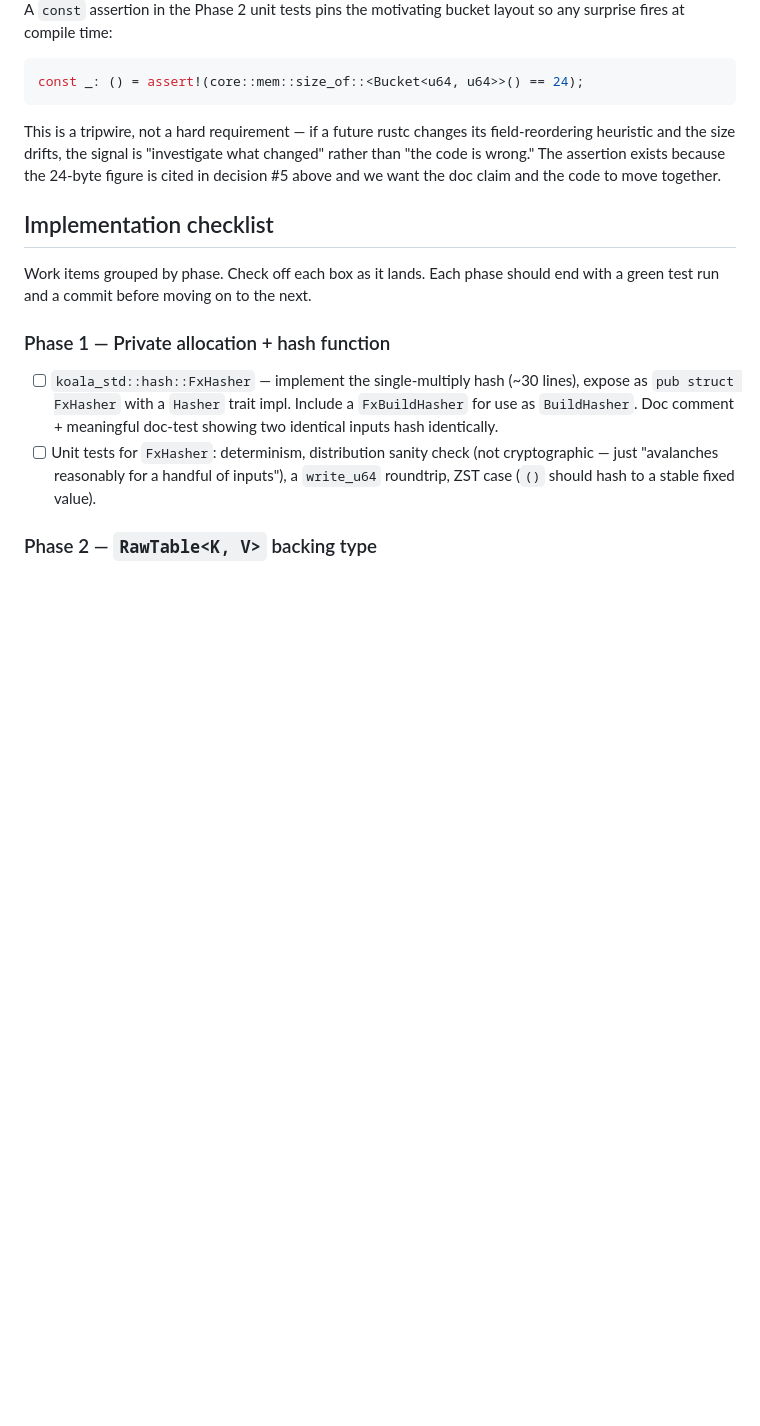
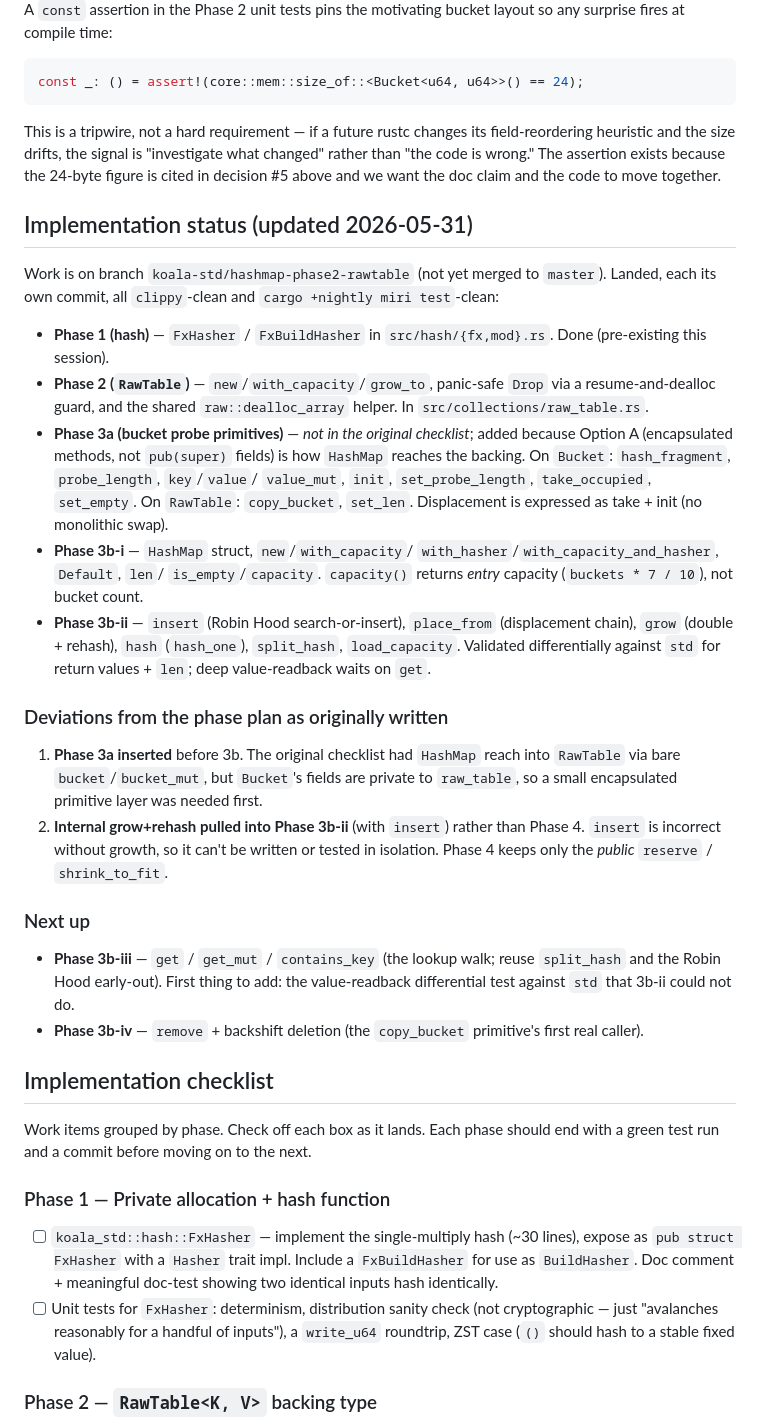
Before and after one commit to AlvinKuruvilla/koala, a Markdown page: project-memory/koala-std-hashmap-design.md, the part around the change. Rendered like a GitHub page; blank space fills up the shorter version.

Commit message:
docs(koala-std): record HashMap impl status through Phase 3b-ii
Captures what landed (Phases 1, 2, 3a, 3b-i, 3b-ii), the two
deviations from the original phase plan (3a primitive layer inserted;
grow+rehash pulled into 3b-ii with insert), and what's next (get
family, then remove).

Co-Authored-By: Claude Opus 4.8 (1M context) <noreply@anthropic.com>

```diff
--- a/project-memory/koala-std-hashmap-design.md
+++ b/project-memory/koala-std-hashmap-design.md
@@ -764,6 +764,54 @@ wrong." The assertion exists because the 24-byte figure is cited
 in decision #5 above and we want the doc claim and the code to
 move together.
 
+## Implementation status (updated 2026-05-31)
+
+Work is on branch `koala-std/hashmap-phase2-rawtable` (not yet merged
+to `master`). Landed, each its own commit, all `clippy`-clean and
+`cargo +nightly miri test`-clean:
+
+- **Phase 1 (hash)** — `FxHasher` / `FxBuildHasher` in
+  `src/hash/{fx,mod}.rs`. Done (pre-existing this session).
+- **Phase 2 (`RawTable`)** — `new`/`with_capacity`/`grow_to`,
+  panic-safe `Drop` via a resume-and-dealloc guard, and the shared
+  `raw::dealloc_array` helper. In `src/collections/raw_table.rs`.
+- **Phase 3a (bucket probe primitives)** — *not in the original
+  checklist*; added because Option A (encapsulated methods, not
+  `pub(super)` fields) is how `HashMap` reaches the backing.
+  On `Bucket`: `hash_fragment`, `probe_length`, `key`/`value`/
+  `value_mut`, `init`, `set_probe_length`, `take_occupied`,
+  `set_empty`. On `RawTable`: `copy_bucket`, `set_len`. Displacement
+  is expressed as take + init (no monolithic swap).
+- **Phase 3b-i** — `HashMap` struct, `new`/`with_capacity`/
+  `with_hasher`/`with_capacity_and_hasher`, `Default`, `len`/
+  `is_empty`/`capacity`. `capacity()` returns *entry* capacity
+  (`buckets * 7 / 10`), not bucket count.
+- **Phase 3b-ii** — `insert` (Robin Hood search-or-insert),
+  `place_from` (displacement chain), `grow` (double + rehash), `hash`
+  (`hash_one`), `split_hash`, `load_capacity`. Validated differentially
+  against `std` for return values + `len`; deep value-readback waits on
+  `get`.
+
+### Deviations from the phase plan as originally written
+
+1. **Phase 3a inserted** before 3b. The original checklist had `HashMap`
+   reach into `RawTable` via bare `bucket`/`bucket_mut`, but `Bucket`'s
+   fields are private to `raw_table`, so a small encapsulated primitive
+   layer was needed first.
+2. **Internal grow+rehash pulled into Phase 3b-ii** (with `insert`)
+   rather than Phase 4. `insert` is incorrect without growth, so it
+   can't be written or tested in isolation. Phase 4 keeps only the
+   *public* `reserve` / `shrink_to_fit`.
+
+### Next up
+
+- **Phase 3b-iii** — `get` / `get_mut` / `contains_key` (the lookup
+  walk; reuse `split_hash` and the Robin Hood early-out). First thing
+  to add: the value-readback differential test against `std` that
+  3b-ii could not do.
+- **Phase 3b-iv** — `remove` + backshift deletion (the `copy_bucket`
+  primitive's first real caller).
+
 ## Implementation checklist
 
 Work items grouped by phase. Check off each box as it lands. Each
```
